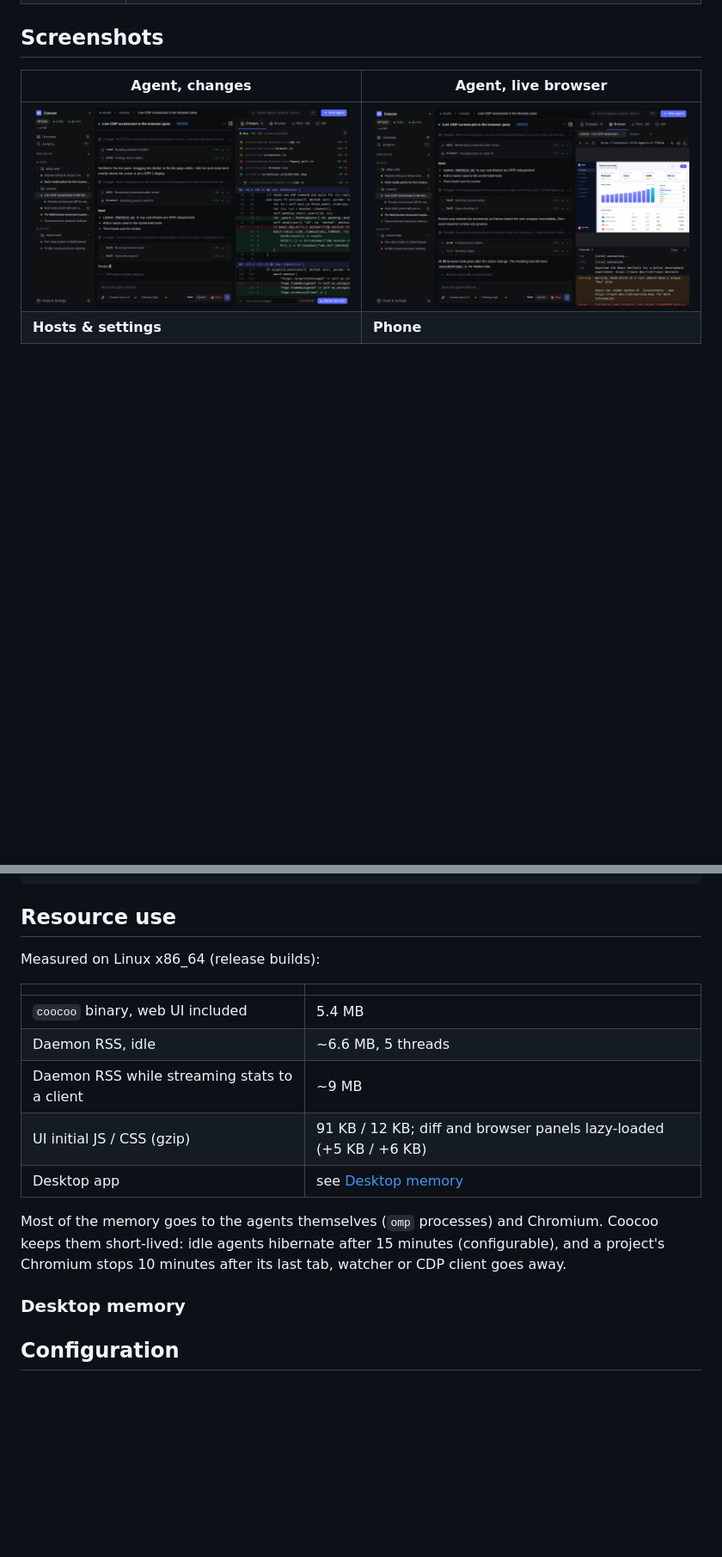
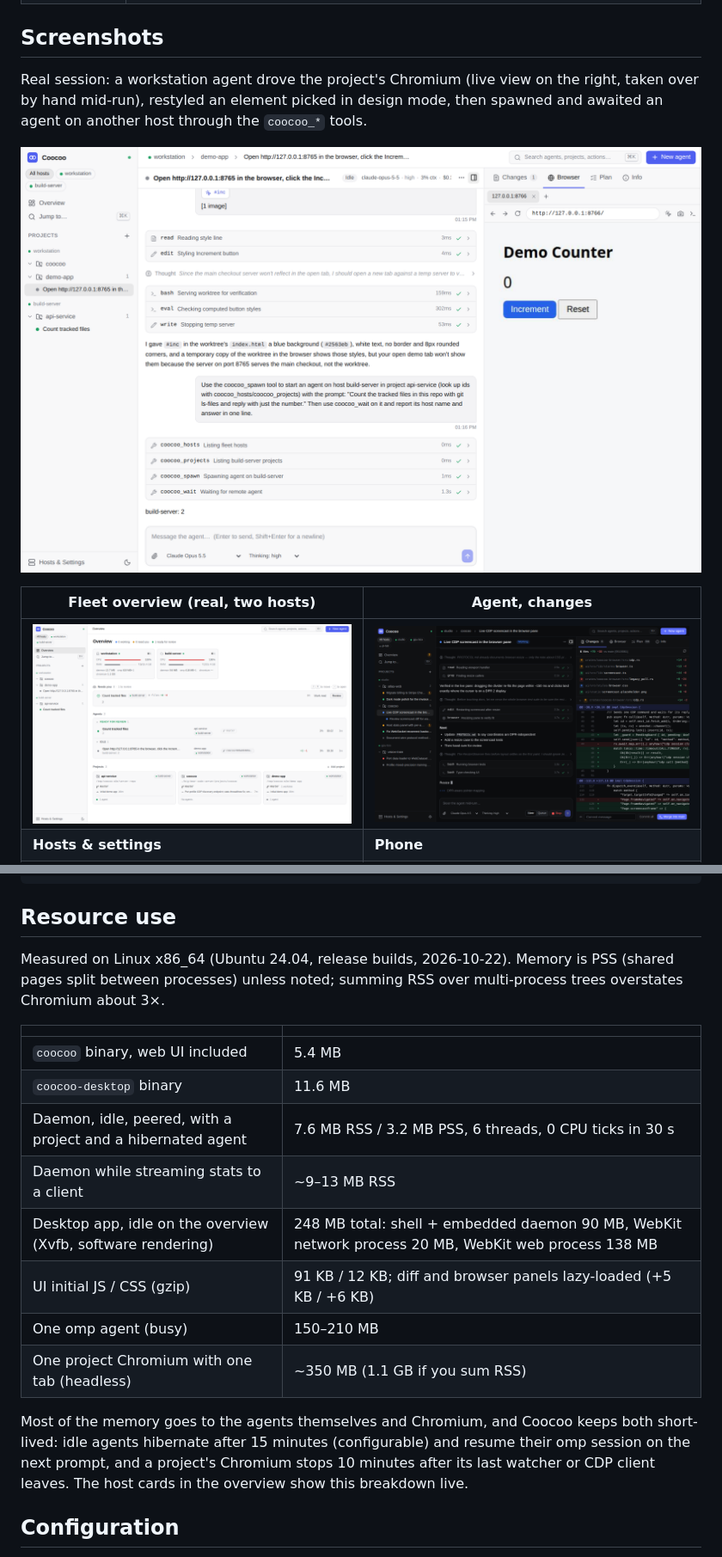
Before and after one commit to BlackMac/coocoo, a Markdown page: README.md, 2 parts joined by grey strips. Shown at 86% size. Rendered like a GitHub page; pictures changed too: docs/screenshots/real-agent-browser.png (added), docs/screenshots/real-fleet-overview.png (added); blank space fills up the shorter version.

```diff
--- a/README.md
+++ b/README.md
@@ -23,9 +23,15 @@ It is in the same category as Paseo, Superset, Conductor and Orca, built around
 
 ## Screenshots
 
-| Agent, changes | Agent, live browser |
+Real session: a workstation agent drove the project's Chromium (live view on the right, taken
+over by hand mid-run), restyled an element picked in design mode, then spawned and awaited an
+agent on another host through the `coocoo_*` tools.
+
+![real session](docs/screenshots/real-agent-browser.png)
+
+| Fleet overview (real, two hosts) | Agent, changes |
 |---|---|
-| ![changes](docs/screenshots/agent-changes-dark.png) | ![browser](docs/screenshots/agent-browser-dark.png) |
+| ![fleet](docs/screenshots/real-fleet-overview.png) | ![changes](docs/screenshots/agent-changes-dark.png) |
 | **Hosts & settings** | **Phone** |
 | ![settings](docs/screenshots/settings-dark.png) | ![phone](docs/screenshots/phone-overview-dark.png) |
 
@@ -77,23 +83,25 @@ ui                       Svelte 5 web UI (desktop, web, phone)
 
 ## Resource use
 
-Measured on Linux x86_64 (release builds):
+Measured on Linux x86_64 (Ubuntu 24.04, release builds, 2026-10-22). Memory is PSS (shared pages
+split between processes) unless noted; summing RSS over multi-process trees overstates Chromium
+about 3×.
 
 | | |
 |---|---|
 | `coocoo` binary, web UI included | 5.4 MB |
-| Daemon RSS, idle | ~6.6 MB, 5 threads |
-| Daemon RSS while streaming stats to a client | ~9 MB |
+| `coocoo-desktop` binary | 11.6 MB |
+| Daemon, idle, peered, with a project and a hibernated agent | 7.6 MB RSS / 3.2 MB PSS, 6 threads, 0 CPU ticks in 30 s |
+| Daemon while streaming stats to a client | ~9–13 MB RSS |
+| Desktop app, idle on the overview (Xvfb, software rendering) | 248 MB total: shell + embedded daemon 90 MB, WebKit network process 20 MB, WebKit web process 138 MB |
 | UI initial JS / CSS (gzip) | 91 KB / 12 KB; diff and browser panels lazy-loaded (+5 KB / +6 KB) |
-| Desktop app | see [Desktop memory](#desktop-memory) |
+| One omp agent (busy) | 150–210 MB |
+| One project Chromium with one tab (headless) | ~350 MB (1.1 GB if you sum RSS) |
 
-Most of the memory goes to the agents themselves (`omp` processes) and Chromium. Coocoo keeps
-them short-lived: idle agents hibernate after 15 minutes (configurable), and a project's Chromium
-stops 10 minutes after its last tab, watcher or CDP client goes away.
-
-### Desktop memory
-
-<!-- filled from measurements -->
+Most of the memory goes to the agents themselves and Chromium, and Coocoo keeps both short-lived:
+idle agents hibernate after 15 minutes (configurable) and resume their omp session on the next
+prompt, and a project's Chromium stops 10 minutes after its last watcher or CDP client leaves.
+The host cards in the overview show this breakdown live.
 
 ## Configuration
 
```
Also changed, not shown: other parts of README.md (+18 -2 lines), docs/screenshots/desktop-xvfb.png, 8 other files.
